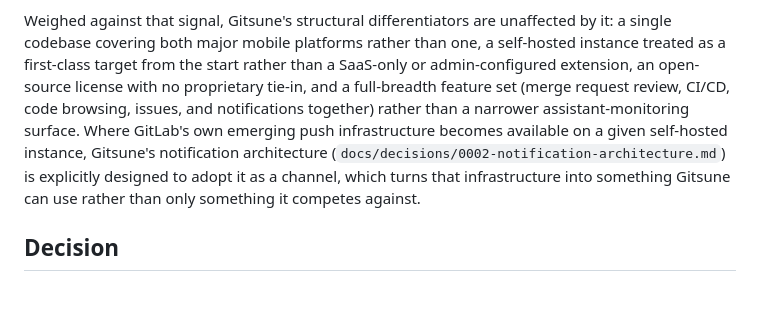
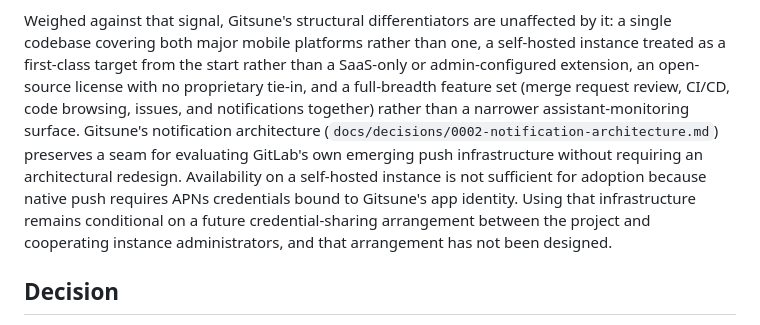
Before and after one commit to karotkriss/gitsune, a Markdown page: docs/decisions/0006-strategy-and-positioning.md, the part around the change. Rendered like a GitHub page; blank space fills up the shorter version.

```diff
--- a/docs/decisions/0006-strategy-and-positioning.md
+++ b/docs/decisions/0006-strategy-and-positioning.md
@@ -13,7 +13,9 @@ As of this writing, nothing has been announced publicly, no app has shipped, and
 It is nonetheless a stronger signal than the earlier "settled field, no incumbent coming" framing assumed, and it should be treated as a credible, in-progress effort rather than dismissed.
 
 Weighed against that signal, Gitsune's structural differentiators are unaffected by it: a single codebase covering both major mobile platforms rather than one, a self-hosted instance treated as a first-class target from the start rather than a SaaS-only or admin-configured extension, an open-source license with no proprietary tie-in, and a full-breadth feature set (merge request review, CI/CD, code browsing, issues, and notifications together) rather than a narrower assistant-monitoring surface.
-Where GitLab's own emerging push infrastructure becomes available on a given self-hosted instance, Gitsune's notification architecture (`docs/decisions/0002-notification-architecture.md`) is explicitly designed to adopt it as a channel, which turns that infrastructure into something Gitsune can use rather than only something it competes against.
+Gitsune's notification architecture (`docs/decisions/0002-notification-architecture.md`) preserves a seam for evaluating GitLab's own emerging push infrastructure without requiring an architectural redesign.
+Availability on a self-hosted instance is not sufficient for adoption because native push requires APNs credentials bound to Gitsune's app identity.
+Using that infrastructure remains conditional on a future credential-sharing arrangement between the project and cooperating instance administrators, and that arrangement has not been designed.
 
 ## Decision
 
```
Also changed, not shown: docs/research/market-analysis.md (+3 -1 lines).
